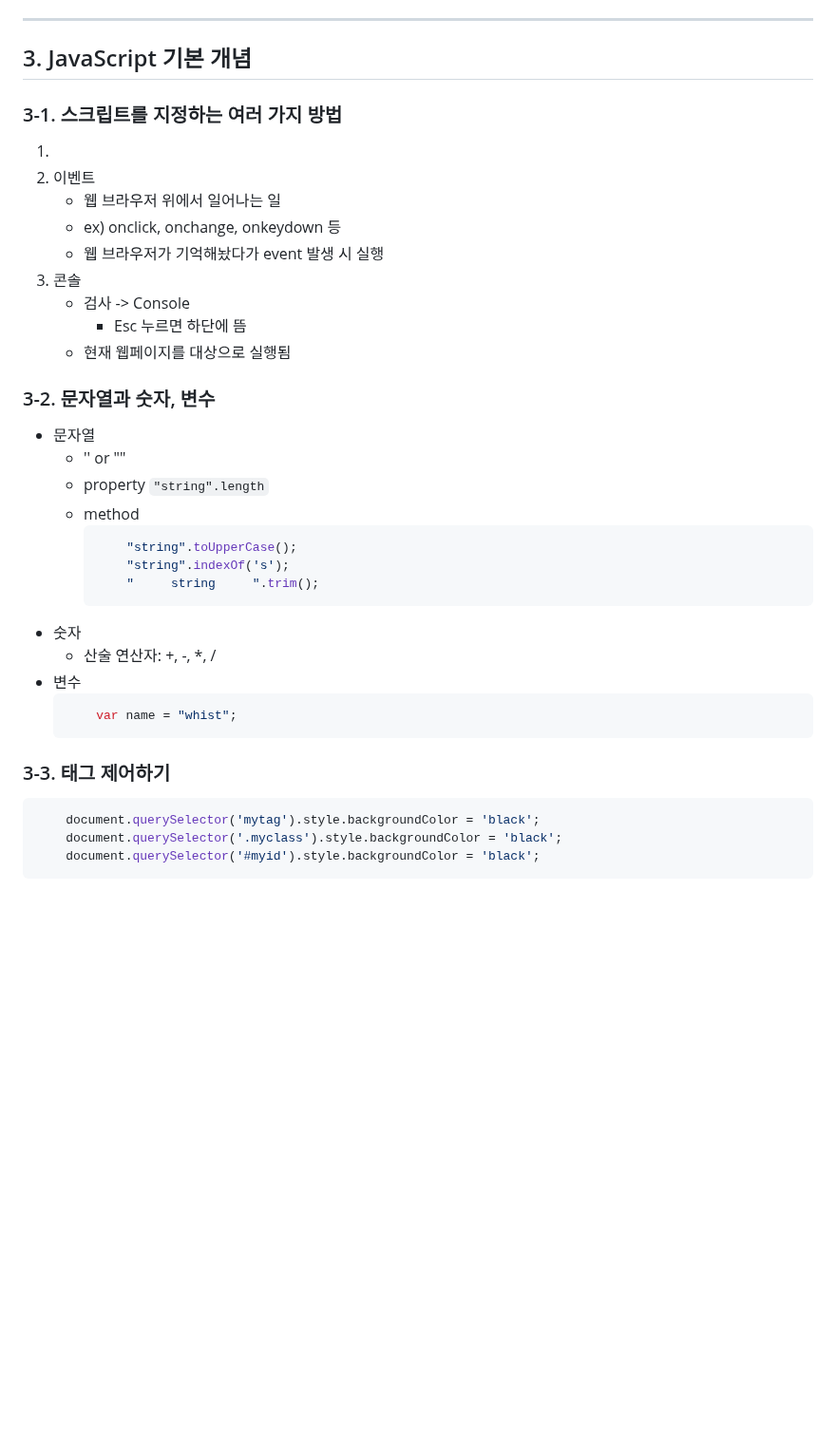
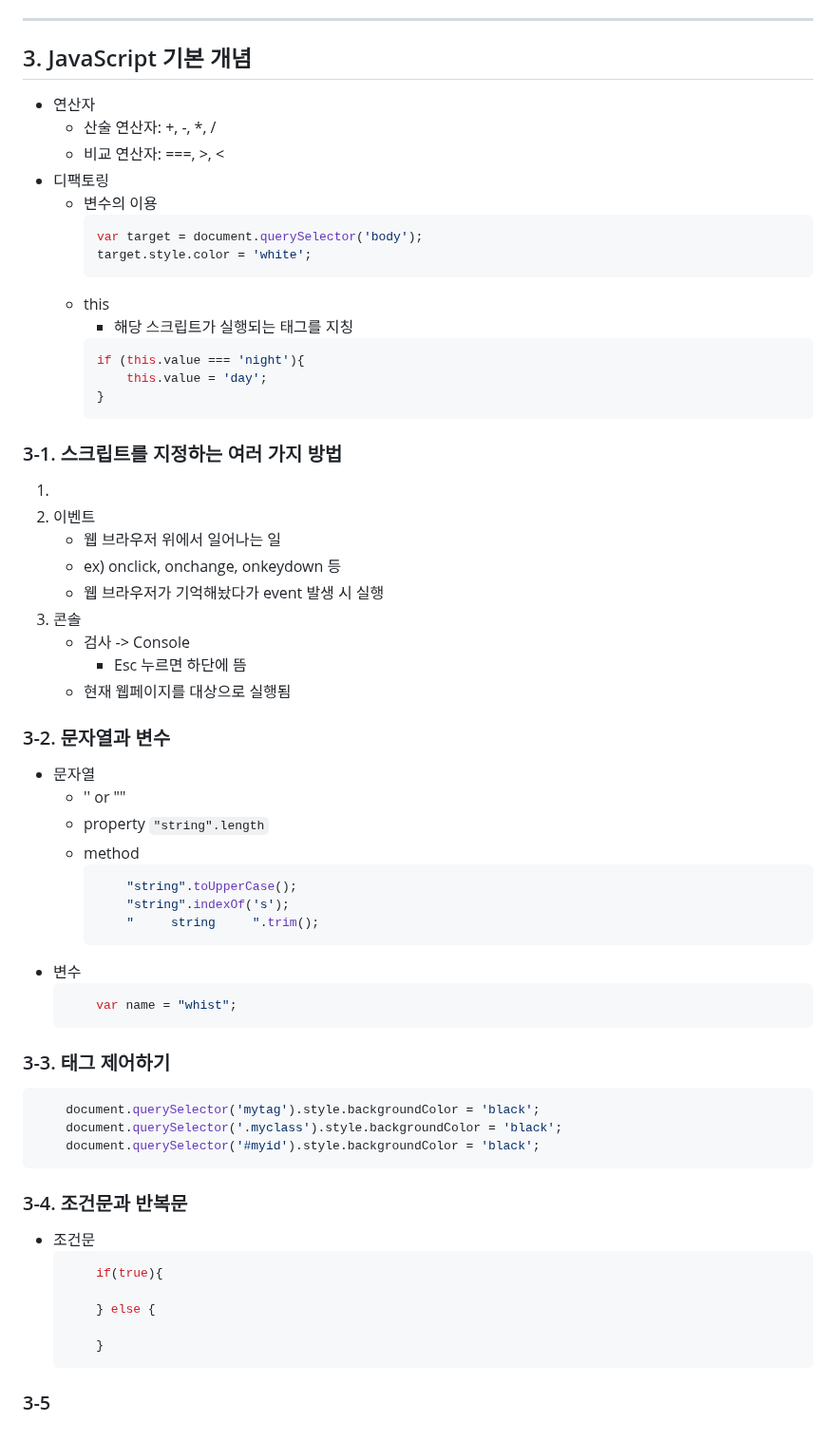
Before and after one commit to whistillage/web-basics, a Markdown page: README.md, the part around the change. Shown at 95% size. Rendered like a GitHub page; blank space fills up the shorter version.

Commit message:
docs: update README with conditional and defactoring
조건문 및 this와 변수를 이용한 디팩토링 내용 추가

````diff
--- a/README.md
+++ b/README.md
@@ -208,6 +208,22 @@
 
 ---
 ## 3. JavaScript 기본 개념
+- 연산자
+    - 산술 연산자: +, -, *, /
+    - 비교 연산자: ===, >, <
+- 디팩토링
+    - 변수의 이용
+        ```js
+        var target = document.querySelector('body');
+        target.style.color = 'white';
+        ```
+    - this
+        - 해당 스크립트가 실행되는 태그를 지칭
+        ```js
+        if (this.value === 'night'){
+            this.value = 'day';
+        }
+        ```
 
 ### 3-1. 스크립트를 지정하는 여러 가지 방법
 1. <script> 태그
@@ -220,7 +236,7 @@
         - Esc 누르면 하단에 뜸
     - 현재 웹페이지를 대상으로 실행됨
 
-### 3-2. 문자열과 숫자, 변수
+### 3-2. 문자열과 변수
 - 문자열
     - '' or ""
     - property
@@ -230,9 +246,6 @@
             "string".toUpperCase();
             "string".indexOf('s');
             "     string     ".trim();
-        ```
-- 숫자
-    - 산술 연산자: +, -, *, /
 - 변수
     ```js
         var name = "whist";
@@ -244,3 +257,15 @@
     document.querySelector('.myclass').style.backgroundColor = 'black';
     document.querySelector('#myid').style.backgroundColor = 'black';
 ```
+
+### 3-4. 조건문과 반복문
+- 조건문
+    ```js
+        if(true){
+
+        } else {
+
+        }
+    ```
+
+### 3-5
````
